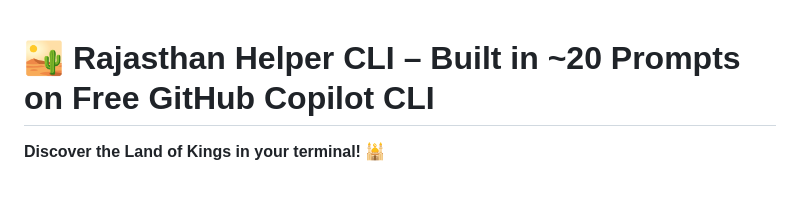
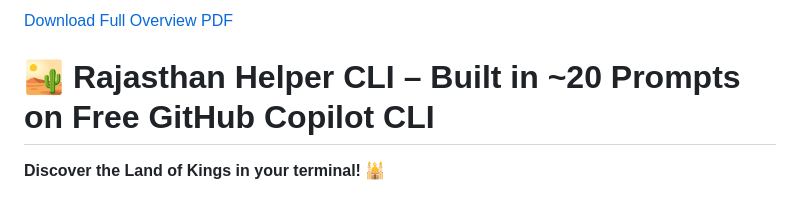
Before and after one commit to Chetan-code-lrca/rajasthan-helper, a Markdown page: README.md, the part around the change. Rendered like a GitHub page.

Commit message:
Add download link for overview PDF in README

```diff
--- a/README.md
+++ b/README.md
@@ -1,3 +1,5 @@
+[Download Full Overview PDF](Rajasthan-Helper-CLI-Final.pdf)
+
 # 🏜️ Rajasthan Helper CLI – Built in ~20 Prompts on Free GitHub Copilot CLI
 
 **Discover the Land of Kings in your terminal!** 🕌
```
